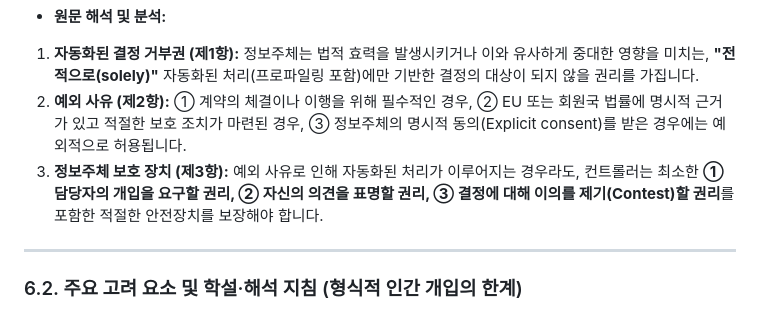
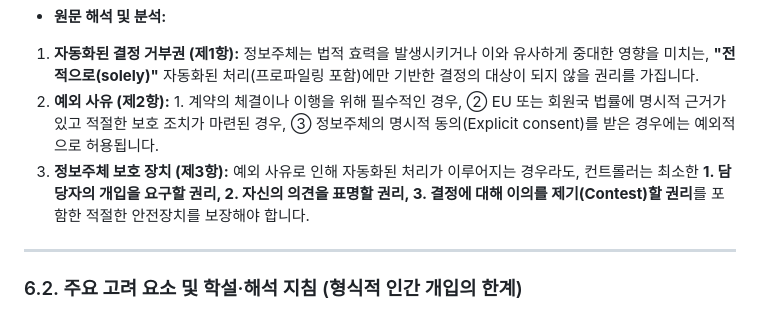
Before and after one commit to Limchangbeom/PPAP, a Markdown page: dummy.md, the part around the change. GitHub-like rendering.

Commit message:
Fix formatting and update exception reasons in dummy.md

```diff
--- a/dummy.md
+++ b/dummy.md
@@ -283,8 +283,8 @@ GDPR 제8조 및 각국 국내법이 적용되기 위해서는 다음 요건들
 
 * **원문 해석 및 분석:**
 1. **자동화된 결정 거부권 (제1항):** 정보주체는 법적 효력을 발생시키거나 이와 유사하게 중대한 영향을 미치는, **"전적으로(solely)"** 자동화된 처리(프로파일링 포함)에만 기반한 결정의 대상이 되지 않을 권리를 가집니다.
-2. **예외 사유 (제2항):** ① 계약의 체결이나 이행을 위해 필수적인 경우, ② EU 또는 회원국 법률에 명시적 근거가 있고 적절한 보호 조치가 마련된 경우, ③ 정보주체의 명시적 동의(Explicit consent)를 받은 경우에는 예외적으로 허용됩니다.
-3. **정보주체 보호 장치 (제3항):** 예외 사유로 인해 자동화된 처리가 이루어지는 경우라도, 컨트롤러는 최소한 **① 담당자의 개입을 요구할 권리, ② 자신의 의견을 표명할 권리, ③ 결정에 대해 이의를 제기(Contest)할 권리**를 포함한 적절한 안전장치를 보장해야 합니다.
+2. **예외 사유 (제2항):** 1. 계약의 체결이나 이행을 위해 필수적인 경우, ② EU 또는 회원국 법률에 명시적 근거가 있고 적절한 보호 조치가 마련된 경우, ③ 정보주체의 명시적 동의(Explicit consent)를 받은 경우에는 예외적으로 허용됩니다.
+3. **정보주체 보호 장치 (제3항):** 예외 사유로 인해 자동화된 처리가 이루어지는 경우라도, 컨트롤러는 최소한 **1. 담당자의 개입을 요구할 권리, 2. 자신의 의견을 표명할 권리, 3. 결정에 대해 이의를 제기(Contest)할 권리**를 포함한 적절한 안전장치를 보장해야 합니다.
 
 
 
```
